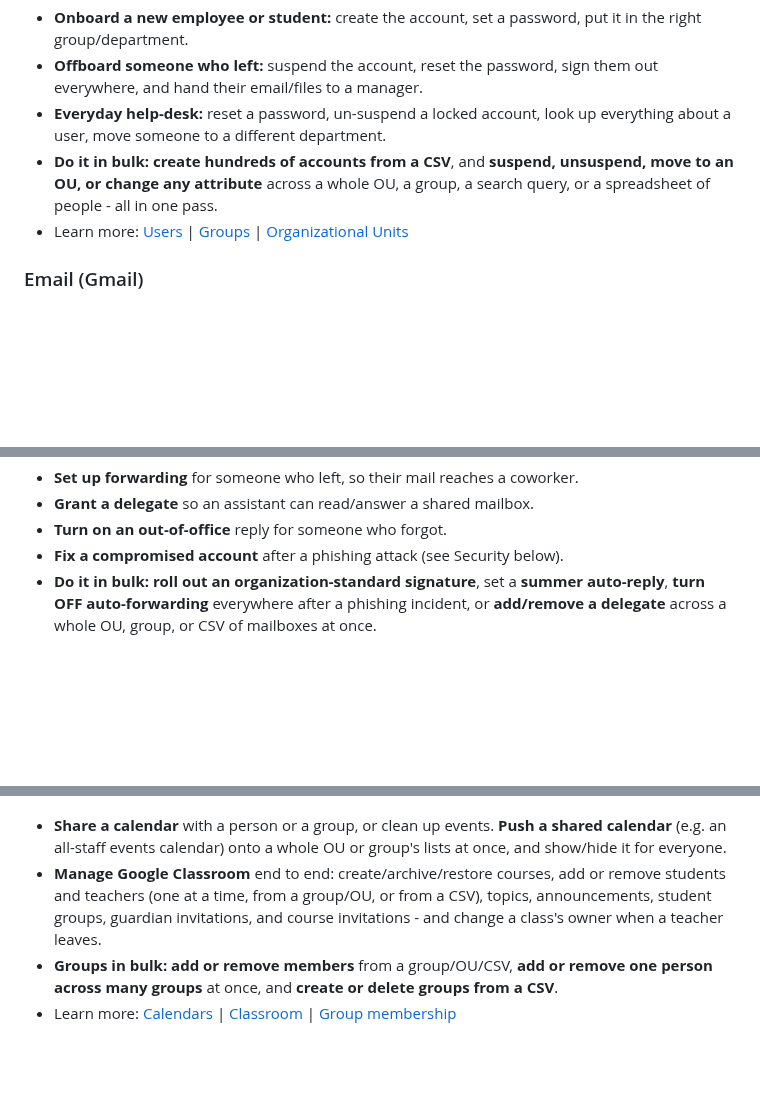
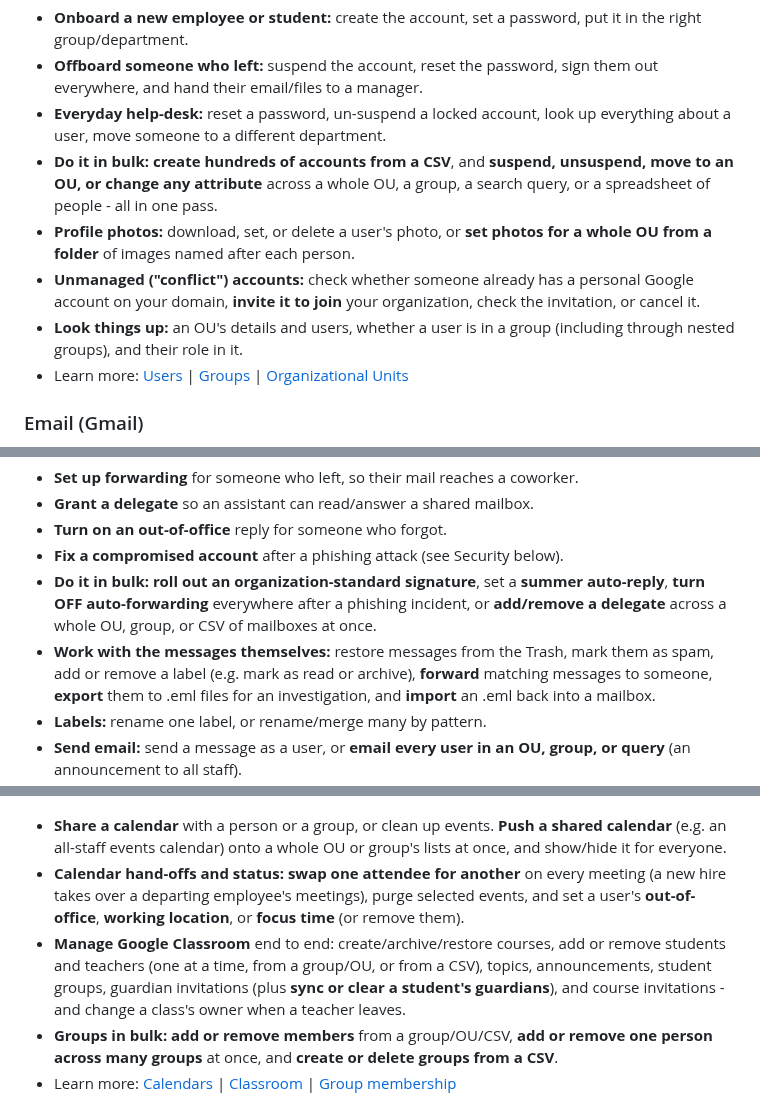
Before and after one commit to GuruGabe/GAM-GUI-Overlay, a Markdown page: README.md, 3 parts joined by grey strips. GitHub-like rendering; blank space fills up the shorter version.

```diff
--- a/README.md
+++ b/README.md
@@ -67,6 +67,13 @@ documentation if you want to go deeper.
 - **Do it in bulk:** **create hundreds of accounts from a CSV**, and **suspend,
   unsuspend, move to an OU, or change any attribute** across a whole OU, a
   group, a search query, or a spreadsheet of people - all in one pass.
+- **Profile photos:** download, set, or delete a user's photo, or **set photos
+  for a whole OU from a folder** of images named after each person.
+- **Unmanaged ("conflict") accounts:** check whether someone already has a
+  personal Google account on your domain, **invite it to join** your
+  organization, check the invitation, or cancel it.
+- **Look things up:** an OU's details and users, whether a user is in a group
+  (including through nested groups), and their role in it.
 - Learn more: [Users](https://github.com/GAM-team/GAM/wiki/Users) |
   [Groups](https://github.com/GAM-team/GAM/wiki/Groups) |
   [Organizational Units](https://github.com/GAM-team/GAM/wiki/Organizational-Units)
@@ -83,4 +90,11 @@ documentation if you want to go deeper.
   auto-reply**, **turn OFF auto-forwarding** everywhere after a phishing
   incident, or **add/remove a delegate** across a whole OU, group, or CSV of
   mailboxes at once.
+- **Work with the messages themselves:** restore messages from the Trash,
+  mark them as spam, add or remove a label (e.g. mark as read or archive),
+  **forward** matching messages to someone, **export** them to .eml files for
+  an investigation, and **import** an .eml back into a mailbox.
+- **Labels:** rename one label, or rename/merge many by pattern.
+- **Send email:** send a message as a user, or **email every user in an OU,
+  group, or query** (an announcement to all staff).
 - Learn more:
@@ -152,10 +172,15 @@ documentation if you want to go deeper.
 - **Share a calendar** with a person or a group, or clean up events. **Push a
   shared calendar** (e.g. an all-staff events calendar) onto a whole OU or group's lists at
   once, and show/hide it for everyone.
+- **Calendar hand-offs and status:** **swap one attendee for another** on every
+  meeting (a new hire takes over a departing employee's meetings), purge
+  selected events, and set a user's **out-of-office**, **working location**, or
+  **focus time** (or remove them).
 - **Manage Google Classroom** end to end: create/archive/restore courses, add or
   remove students and teachers (one at a time, from a group/OU, or from a CSV),
-  topics, announcements, student groups, guardian invitations, and course
-  invitations - and change a class's owner when a teacher leaves.
+  topics, announcements, student groups, guardian invitations (plus **sync or
+  clear a student's guardians**), and course invitations - and change a class's
+  owner when a teacher leaves.
 - **Groups in bulk:** **add or remove members** from a group/OU/CSV, **add or
   remove one person across many groups** at once, and **create or delete groups
   from a CSV**.
```
Also changed, not shown: other parts of README.md (+42 -15 lines), NOTES.md (+23 -0 lines), docs/img/productivity.png (added), 5 other files.
